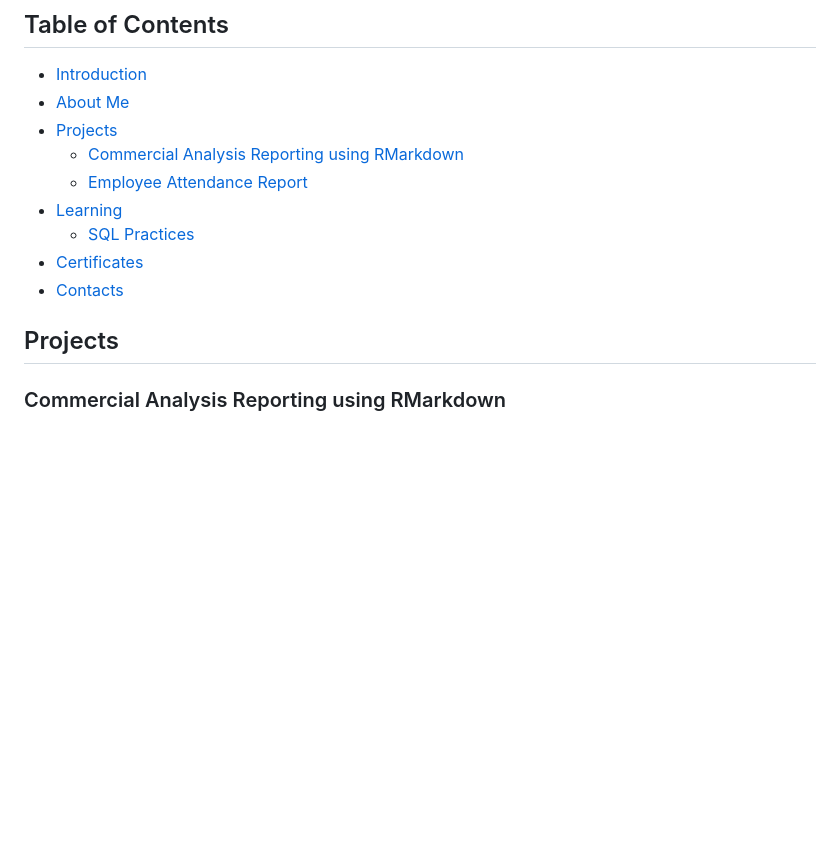
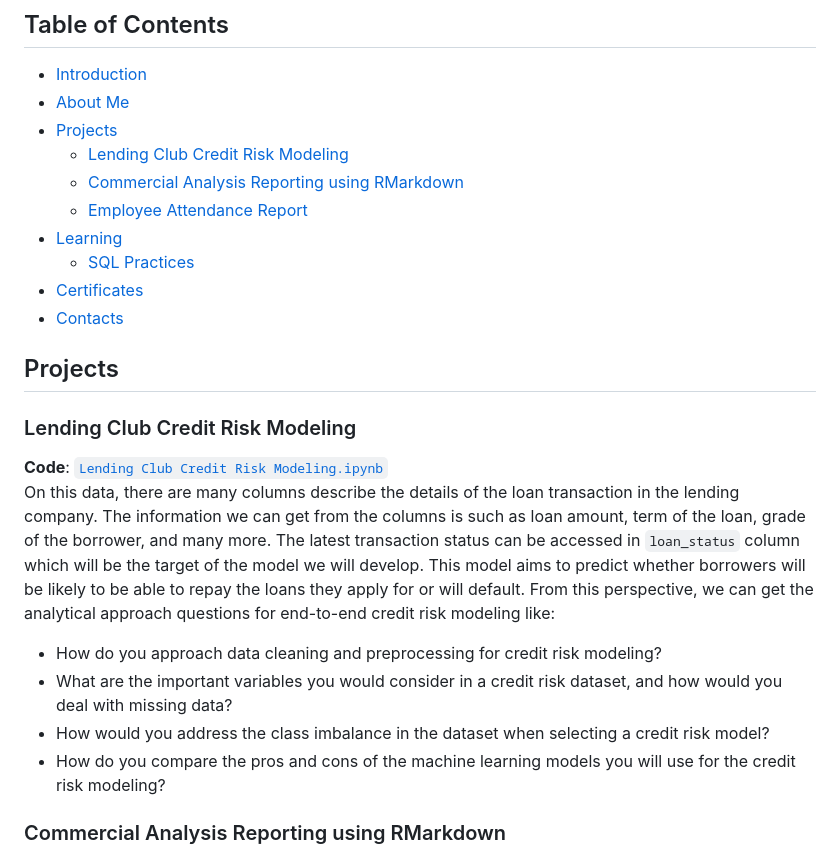
Before and after one commit to rezamuzhaffar/data-analytics-portfolio, a Markdown page: README.md, the part around the change. GitHub-like rendering; blank space fills up the shorter version.

```diff
--- a/README.md
+++ b/README.md
@@ -18,6 +18,7 @@ My CV in [pdf](https://github.com/rezamuzhaffar/data-analytics-portfolio/blob/ma
 - [Introduction](#introduction)
 - [About Me](#about-me)
 - [Projects](#projects)
+    + [Lending Club Credit Risk Modeling](#lending-club-credit-risk-modeling)
     + [Commercial Analysis Reporting using RMarkdown](#commercial-analysis-reporting-using-rmarkdown)
     + [Employee Attendance Report](#employee-attendance-report)
 - [Learning](#learning)
@@ -26,6 +27,14 @@ My CV in [pdf](https://github.com/rezamuzhaffar/data-analytics-portfolio/blob/ma
 - [Contacts](#contacts)
 
 ## Projects
+
+### Lending Club Credit Risk Modeling
+**Code**: [`Lending Club Credit Risk Modeling.ipynb`](https://github.com/rezamuzhaffar/data-analytics-portfolio/blob/main/Machine%20Learning/Lending%20Club%20Credit%20Risk%20Modeling.ipynb)<br>
+On this data, there are many columns describe the details of the loan transaction in the lending company. The information we can get from the columns is such as loan amount, term of the loan, grade of the borrower, and many more. The latest transaction status can be accessed in `loan_status` column which will be the target of the model we will develop. This model aims to predict whether borrowers will be likely to be able to repay the loans they apply for or will default. From this perspective, we can get the analytical approach questions for end-to-end credit risk modeling like:
+- How do you approach data cleaning and preprocessing for credit risk modeling?
+- What are the important variables you would consider in a credit risk dataset, and how would you deal with missing data?
+- How would you address the class imbalance in the dataset when selecting a credit risk model?
+- How do you compare the pros and cons of the machine learning models you will use for the credit risk modeling?
 
 ### Commercial Analysis Reporting using RMarkdown
 **Code**: [`Commercial Analysis Report.Rmd`](https://github.com/rezamuzhaffar/data-analytics-portfolio/blob/main/R/Commercial%20Analysis%20Report/Commercial%20Analysis%20Report.Rmd)<br>
```
